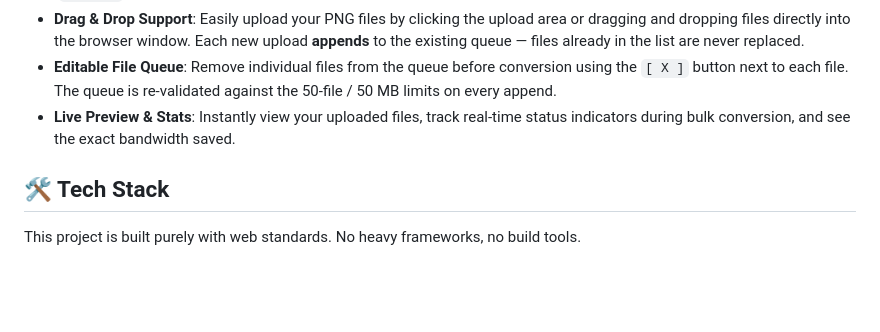
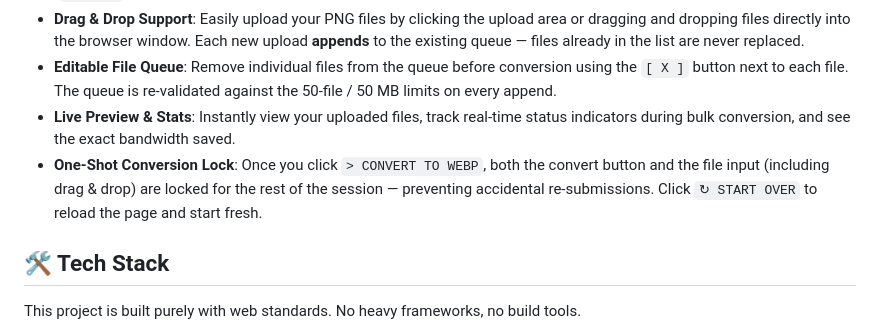
Before and after one commit to nirnawati-expt/png-to-webp-converter, a Markdown page: README.md, the part around the change. Rendered like a GitHub page; blank space fills up the shorter version.

Commit message:
docs(readme): document one-shot conversion lock feature

```diff
--- a/README.md
+++ b/README.md
@@ -14,6 +14,7 @@ A lightweight, 100% client-side web application for converting PNG images to Web
 - **Drag & Drop Support**: Easily upload your PNG files by clicking the upload area or dragging and dropping files directly into the browser window. Each new upload **appends** to the existing queue — files already in the list are never replaced.
 - **Editable File Queue**: Remove individual files from the queue before conversion using the `[ X ]` button next to each file. The queue is re-validated against the 50-file / 50 MB limits on every append.
 - **Live Preview & Stats**: Instantly view your uploaded files, track real-time status indicators during bulk conversion, and see the exact bandwidth saved.
+- **One-Shot Conversion Lock**: Once you click `> CONVERT TO WEBP`, both the convert button and the file input (including drag & drop) are locked for the rest of the session — preventing accidental re-submissions. Click `↻ START OVER` to reload the page and start fresh.
 
 ## 🛠️ Tech Stack
 
```
